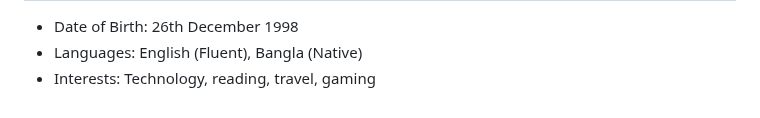
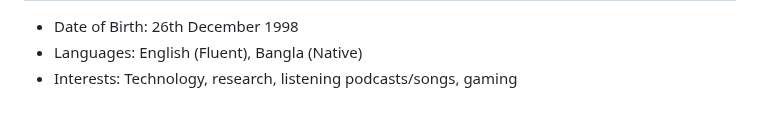
Before and after one commit to ImAbuSayed/ImAbuSayed, a Markdown page: README.md, the part around the change. Drawn GitHub-style.

Commit message:
Update README.md
minor

```diff
--- a/README.md
+++ b/README.md
@@ -84,7 +84,7 @@ Govt Science College, Dhaka<br>
 <ul>
 <li style="margin-bottom: 10px;">Date of Birth: 26th December 1998</li>
 <li style="margin-bottom: 10px;">Languages: English (Fluent), Bangla (Native)</li>
-<li style="margin-bottom: 10px;">Interests: Technology, reading, travel, gaming</li>
+<li style="margin-bottom: 10px;">Interests: Technology, research, listening podcasts/songs, gaming</li>
 </ul>
 
 </body>
```
